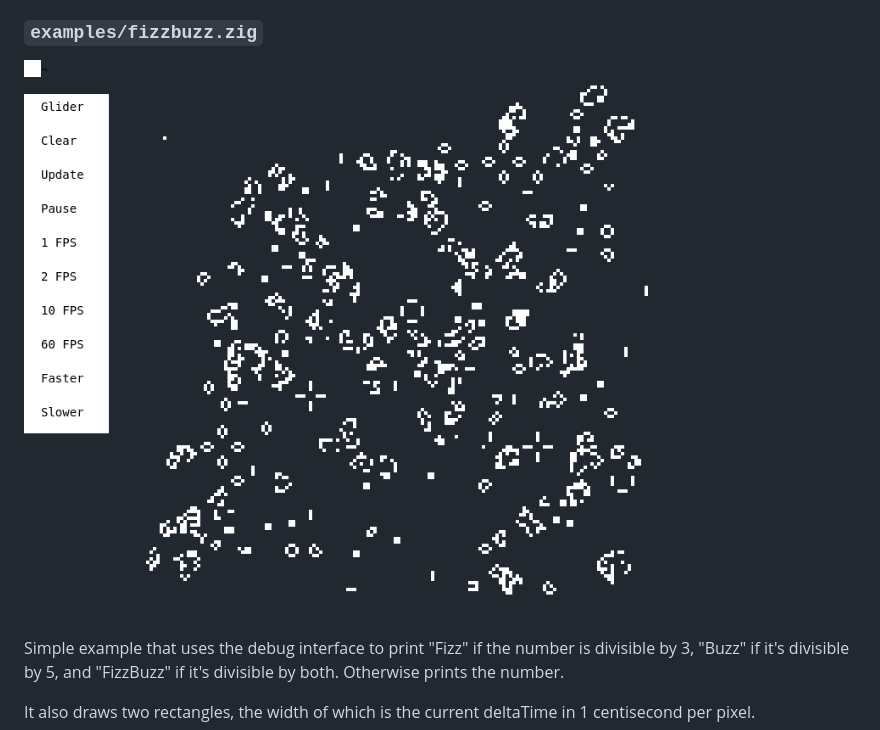
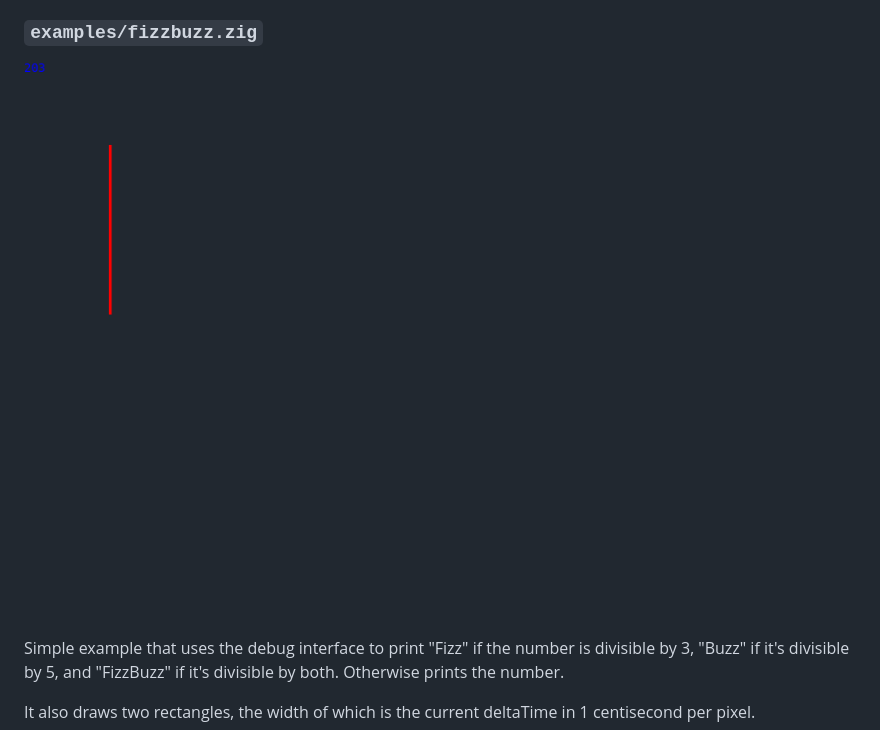
Before and after one commit to 4onen/Wasm-WebCanvas-Runtime, a Markdown page: README.md, the part around the change. Rendered like a GitHub page.

Commit message:
README: Correct fizzbuzz screenshot link.

```diff
--- a/README.md
+++ b/README.md
@@ -26,7 +26,7 @@ All examples were written in Zig and compiled to WASM. They all use the same int
 
 ### `examples/fizzbuzz.zig`
 
-![A frame from the FizzBuzz example](screenshots/life.png)
+![A frame from the FizzBuzz example](screenshots/fizzbuzz.png)
 
 Simple example that uses the debug interface to print "Fizz" if the number is divisible by 3, "Buzz" if it's divisible by 5, and "FizzBuzz" if it's divisible by both. Otherwise prints the number.
 
```
